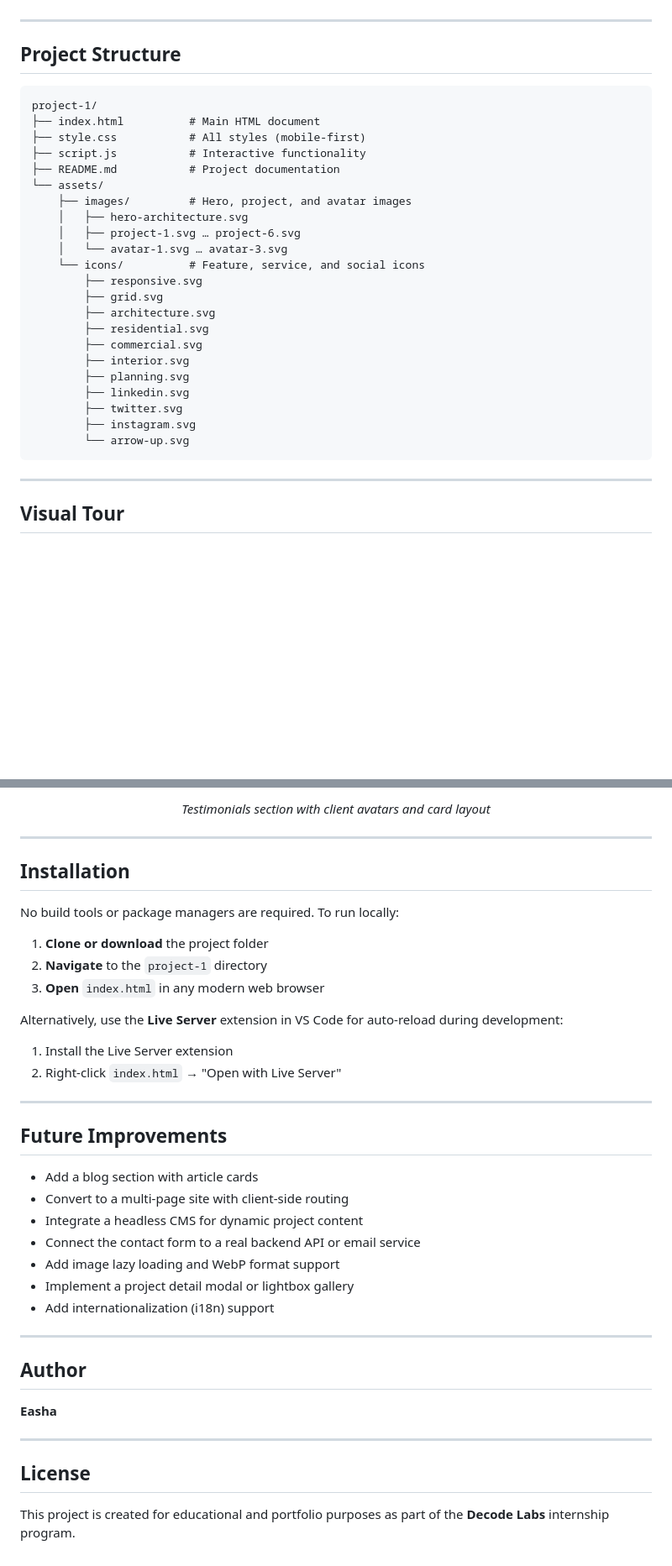
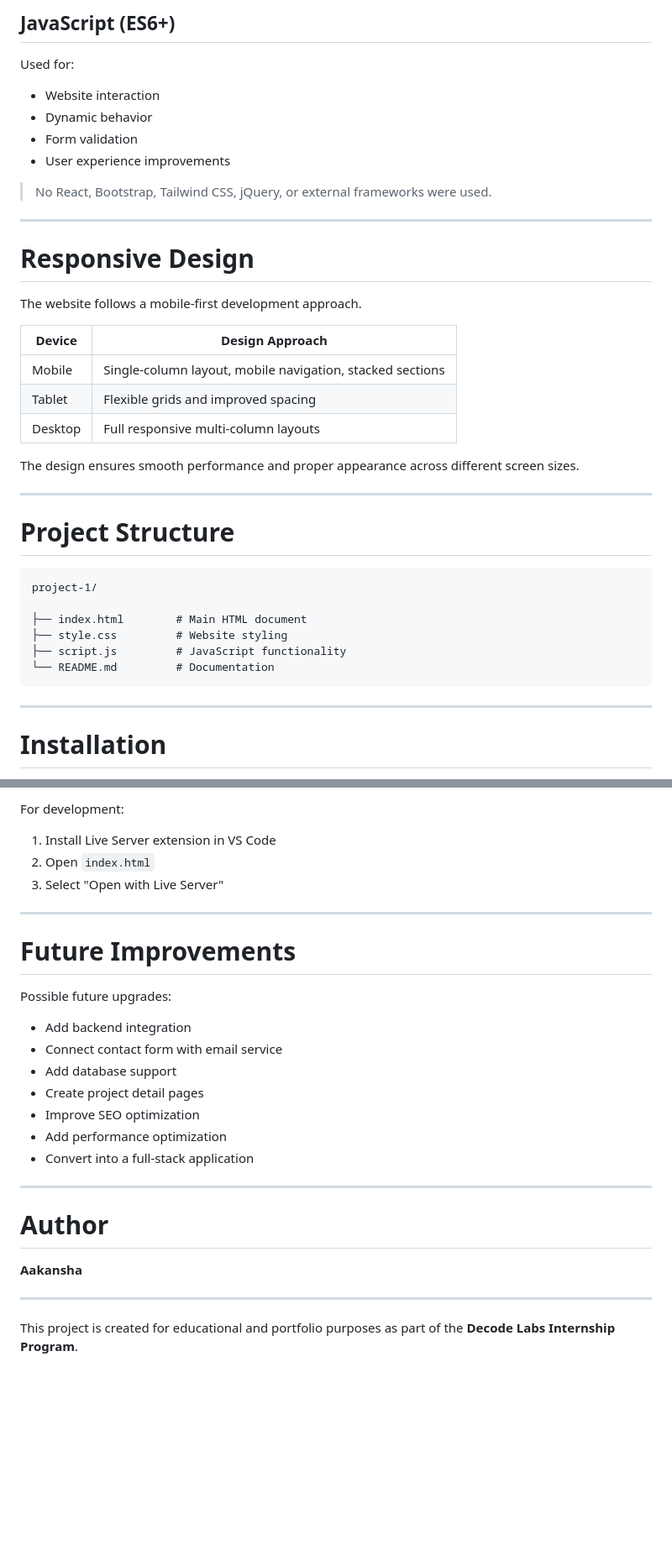
Before and after one commit to Aakansha-2004/DecodeLabs-Internship-Task-1, a Markdown page: README.md, 2 parts joined by grey strips. Shown at 84% size. Drawn GitHub-style; blank space fills up the shorter version.

````diff
--- a/README.md
+++ b/README.md
@@ -101,34 +166,42 @@ All layouts are tested to prevent horizontal scrolling and maintain visual integ
+## JavaScript (ES6+)
+
+Used for:
+
+* Website interaction
+* Dynamic behavior
+* Form validation
+* User experience improvements
+
+> No React, Bootstrap, Tailwind CSS, jQuery, or external frameworks were used.
 
 ---
 
-## Project Structure
+# Responsive Design
+
+The website follows a mobile-first development approach.
+
+| Device  | Design Approach                                           |
+| ------- | --------------------------------------------------------- |
+| Mobile  | Single-column layout, mobile navigation, stacked sections |
+| Tablet  | Flexible grids and improved spacing                       |
+| Desktop | Full responsive multi-column layouts                      |
+
+The design ensures smooth performance and proper appearance across different screen sizes.
+
+---
+
+# Project Structure
 
 ```
 project-1/
-├── index.html          # Main HTML document
-├── style.css           # All styles (mobile-first)
-├── script.js           # Interactive functionality
-├── README.md           # Project documentation
-└── assets/
-    ├── images/         # Hero, project, and avatar images
-    │   ├── hero-architecture.svg
-    │   ├── project-1.svg … project-6.svg
-    │   └── avatar-1.svg … avatar-3.svg
-    └── icons/          # Feature, service, and social icons
-        ├── responsive.svg
-        ├── grid.svg
-        ├── architecture.svg
-        ├── residential.svg
-        ├── commercial.svg
-        ├── interior.svg
-        ├── planning.svg
-        ├── linkedin.svg
-        ├── twitter.svg
-        ├── instagram.svg
-        └── arrow-up.svg
+
+├── index.html        # Main HTML document
+├── style.css         # Website styling
+├── script.js         # JavaScript functionality
+└── README.md         # Documentation
 ```
 
 ---
 
-## Visual Tour
+# Installation
 
@@ -148,41 +215,30 @@ project-1/
 
-<p align="center"><em>Testimonials section with client avatars and card layout</em></p>
+For development:
+
+1. Install Live Server extension in VS Code
+2. Open `index.html`
+3. Select "Open with Live Server"
 
 ---
 
-## Installation
+# Future Improvements
 
-No build tools or package managers are required. To run locally:
+Possible future upgrades:
 
-1. **Clone or download** the project folder
-2. **Navigate** to the `project-1` directory
-3. **Open** `index.html` in any modern web browser
-
-Alternatively, use the **Live Server** extension in VS Code for auto-reload during development:
-
-1. Install the Live Server extension
-2. Right-click `index.html` → "Open with Live Server"
+* Add backend integration
+* Connect contact form with email service
+* Add database support
+* Create project detail pages
+* Improve SEO optimization
+* Add performance optimization
+* Convert into a full-stack application
 
 ---
 
-## Future Improvements
+# Author
 
-- Add a blog section with article cards
-- Convert to a multi-page site with client-side routing
-- Integrate a headless CMS for dynamic project content
-- Connect the contact form to a real backend API or email service
-- Add image lazy loading and WebP format support
-- Implement a project detail modal or lightbox gallery
-- Add internationalization (i18n) support
+**Aakansha**
 
 ---
 
-## Author
-
-**Easha**
-
----
-
-## License
-
-This project is created for educational and portfolio purposes as part of the **Decode Labs** internship program.
+This project is created for educational and portfolio purposes as part of the **Decode Labs Internship Program**.
````
Also changed, not shown: other parts of README.md (+131 -72 lines).
